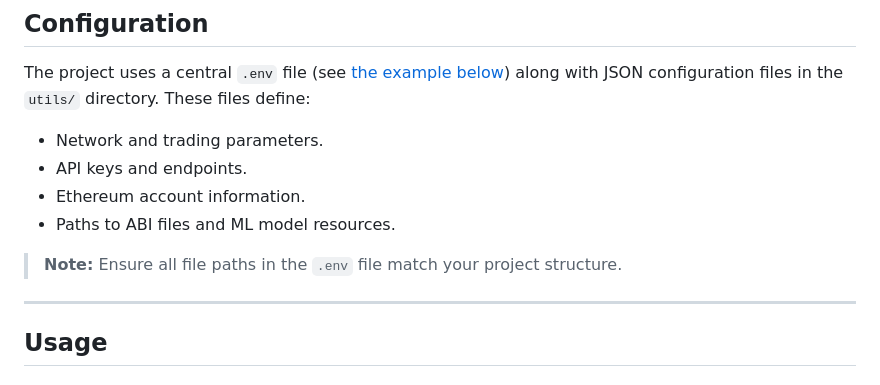
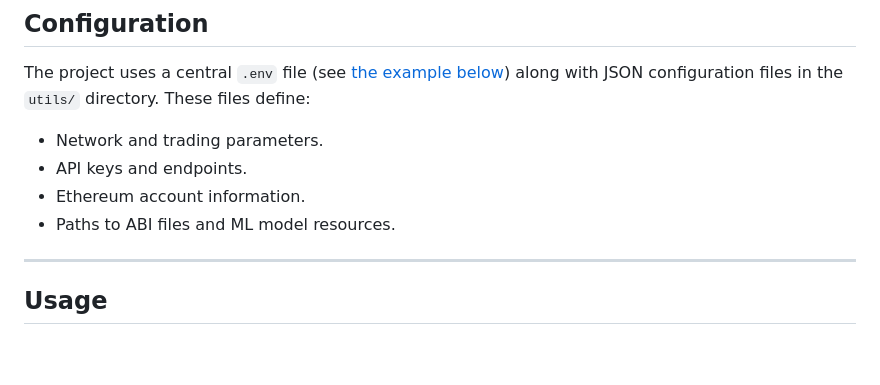
Before and after one commit to mqebnet/ON1Builder, a Markdown page: README.md, the part around the change. Drawn GitHub-style; blank space fills up the shorter version.

```diff
--- a/README.md
+++ b/README.md
@@ -174,8 +174,6 @@ The project uses a central `.env` file (see [the example below](#example-env-fil
 - Ethereum account information.
 - Paths to ABI files and ML model resources.
 
-> **Note:** Ensure all file paths in the `.env` file match your project structure.
-
 ---
 
 ## Usage
```
